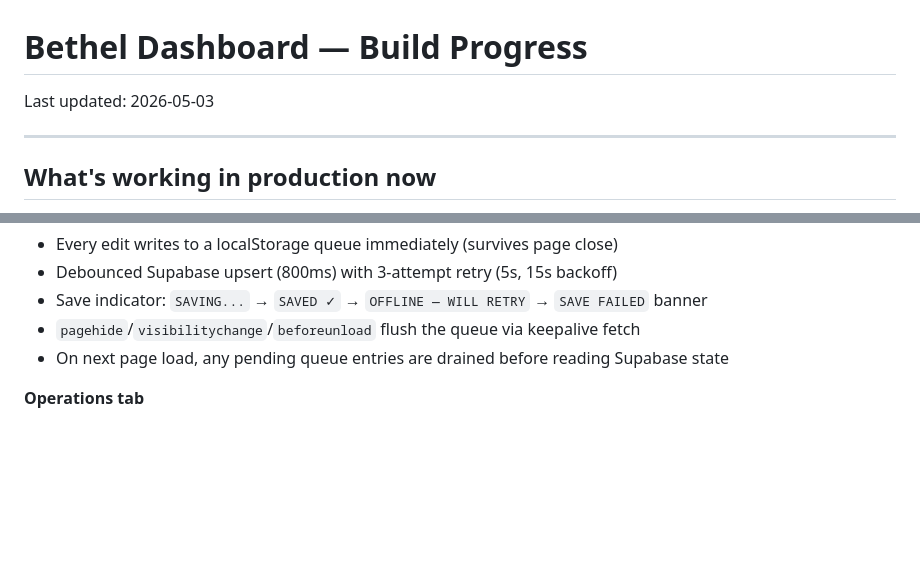
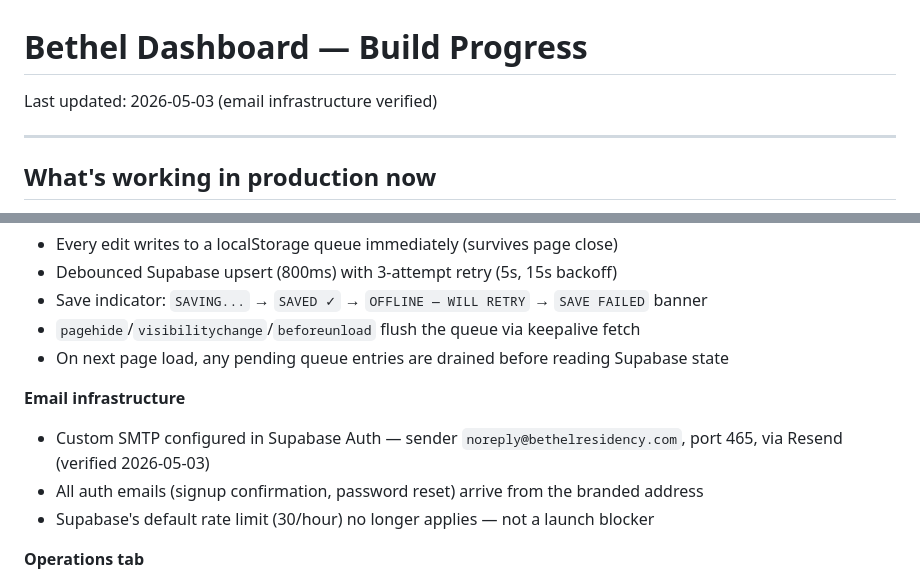
Before and after one commit to kevand316/bethel-dashboard, a Markdown page: progress.md, 2 parts joined by grey strips. Rendered like a GitHub page; blank space fills up the shorter version.

Commit message:
docs: mark custom SMTP verified in progress.md
Resend SMTP configured in Supabase Auth — noreply@bethelresidency.com,
port 465, verified 2026-05-03. Rate limit no longer a launch blocker.

Co-Authored-By: Claude Sonnet 4.6 <noreply@anthropic.com>

```diff
--- a/progress.md
+++ b/progress.md
@@ -1,6 +1,6 @@
 # Bethel Dashboard — Build Progress
 
-Last updated: 2026-05-03
+Last updated: 2026-05-03 (email infrastructure verified)
 
 ---
 
@@ -24,6 +24,11 @@ Last updated: 2026-05-03
 - Save indicator: `SAVING...` → `SAVED ✓` → `OFFLINE — WILL RETRY` → `SAVE FAILED` banner
 - `pagehide`/`visibilitychange`/`beforeunload` flush the queue via keepalive fetch
 - On next page load, any pending queue entries are drained before reading Supabase state
+
+**Email infrastructure**
+- Custom SMTP configured in Supabase Auth — sender `noreply@bethelresidency.com`, port 465, via Resend (verified 2026-05-03)
+- All auth emails (signup confirmation, password reset) arrive from the branded address
+- Supabase's default rate limit (30/hour) no longer applies — not a launch blocker
 
 **Operations tab**
 - Startup Cost input in a "Property Setup" card above the expense form
```
